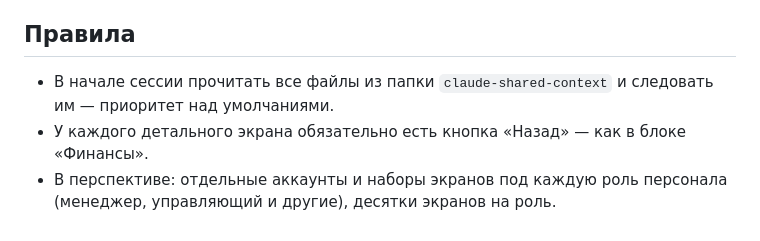
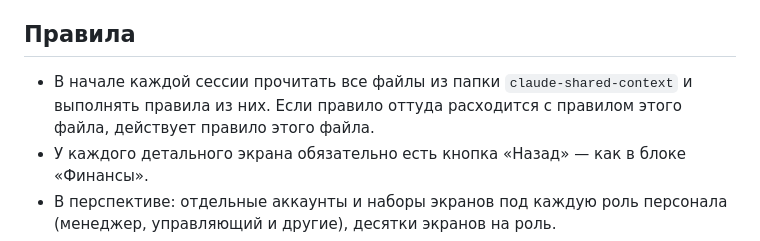
Before and after one commit to vyacheslav13rr-cyber/proekt-ruka, a Markdown page: CLAUDE.md, the part around the change. Rendered like a GitHub page.

Commit message:
Подключить общий контекст claude-shared-context как сабмодуль
Добавлено правило читать claude-shared-context в начале сессии;
при расхождении с правилами этого файла действует этот файл.
Правило про прямой пуш в main убрано.

Co-Authored-By: Claude Sonnet 5 <noreply@anthropic.com>
Claude-Session: https://claude.ai/code/session_01NYQRq3MQNjNbZtHMrhvN8X

```diff
--- a/CLAUDE.md
+++ b/CLAUDE.md
@@ -51,7 +51,7 @@
 Исключение — «Готовить пораньше» для курсов 2+: когда весь стол уже отправлен на печать, но курс ещё не отбит целиком, официант может свайпом влево выбрать конкретную позицию этого курса, указать плюс-минусом, сколько из ещё не готовящегося количества отправить в работу прямо сейчас (например, 1 из 3 порций одного блюда), и подтвердить «Готовить» → «Отправить». Остаток количества остаётся ждать: либо своей очереди на этот же свайп, либо отбивки всего курса кнопкой в его шапке. Это не редактирование позиции (комментарий/модификатор/курс не меняются) — только момент начала готовки конкретного количества.
 
 ## Правила
-- В начале сессии прочитать все файлы из папки `claude-shared-context` и следовать им — приоритет над умолчаниями.
+- В начале каждой сессии прочитать все файлы из папки `claude-shared-context` и выполнять правила из них. Если правило оттуда расходится с правилом этого файла, действует правило этого файла.
 - У каждого детального экрана обязательно есть кнопка «Назад» — как в блоке «Финансы».
 - В перспективе: отдельные аккаунты и наборы экранов под каждую роль персонала (менеджер, управляющий и другие), десятки экранов на роль.
 - Если пользователь просит «сделать картинку» / «нарисовать» — делать только картинку (макет, скриншот), не трогая основной HTML-файл проекта. После того как картинка готова, спросить пользователя, нужно ли вносить эти изменения в файл.
```
